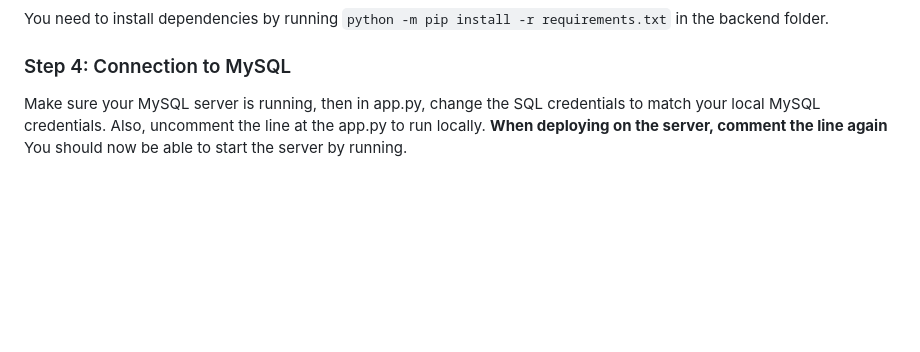
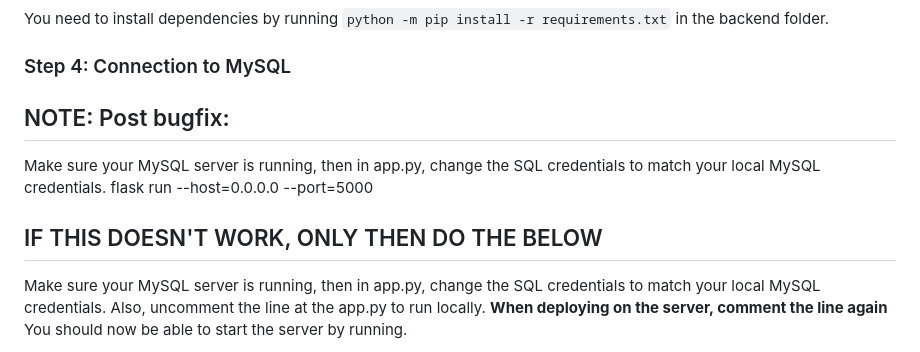
Before and after one commit to iamjustanant/UNpositioned, a Markdown page: README.md, the part around the change. Drawn GitHub-style; blank space fills up the shorter version.

```diff
--- a/README.md
+++ b/README.md
@@ -82,6 +82,14 @@ Create a virtual environment in Python. You may continue using the one you setup
 You need to install dependencies by running `python -m pip install -r requirements.txt` in the backend folder.
 
 ### Step 4: Connection to MySQL
+
+## NOTE: Post bugfix:
+
+Make sure your MySQL server is running, then in app.py, change the SQL credentials to match your local MySQL credentials.
+flask run --host=0.0.0.0 --port=5000
+
+## IF THIS DOESN'T WORK, ONLY THEN DO THE BELOW
+
 Make sure your MySQL server is running, then in app.py, change the SQL credentials to match your local MySQL credentials. Also, uncomment the line at the app.py to run locally. **When deploying on the server, comment the line again** You should now be able to start the server by running.
 
 Once done with all this, you can run it using:
```
